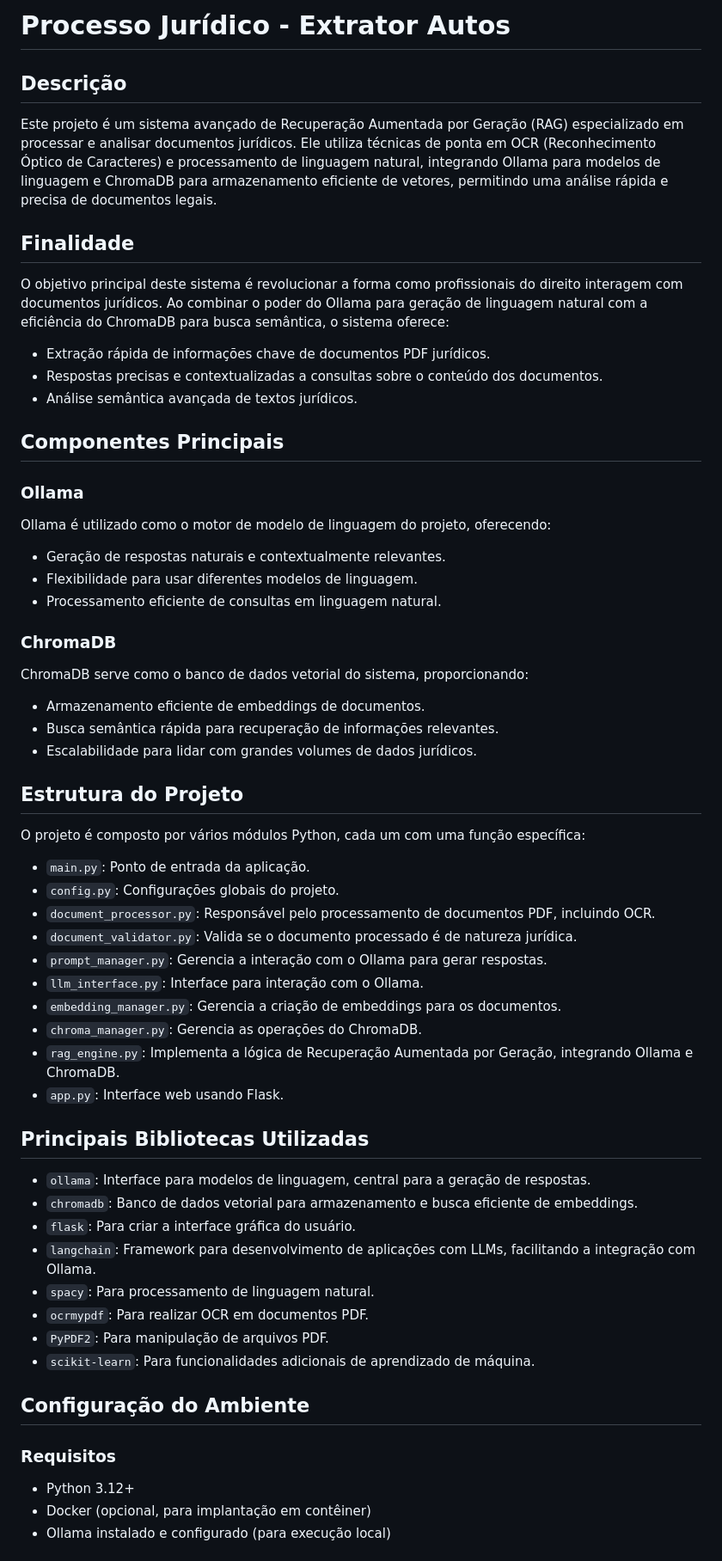
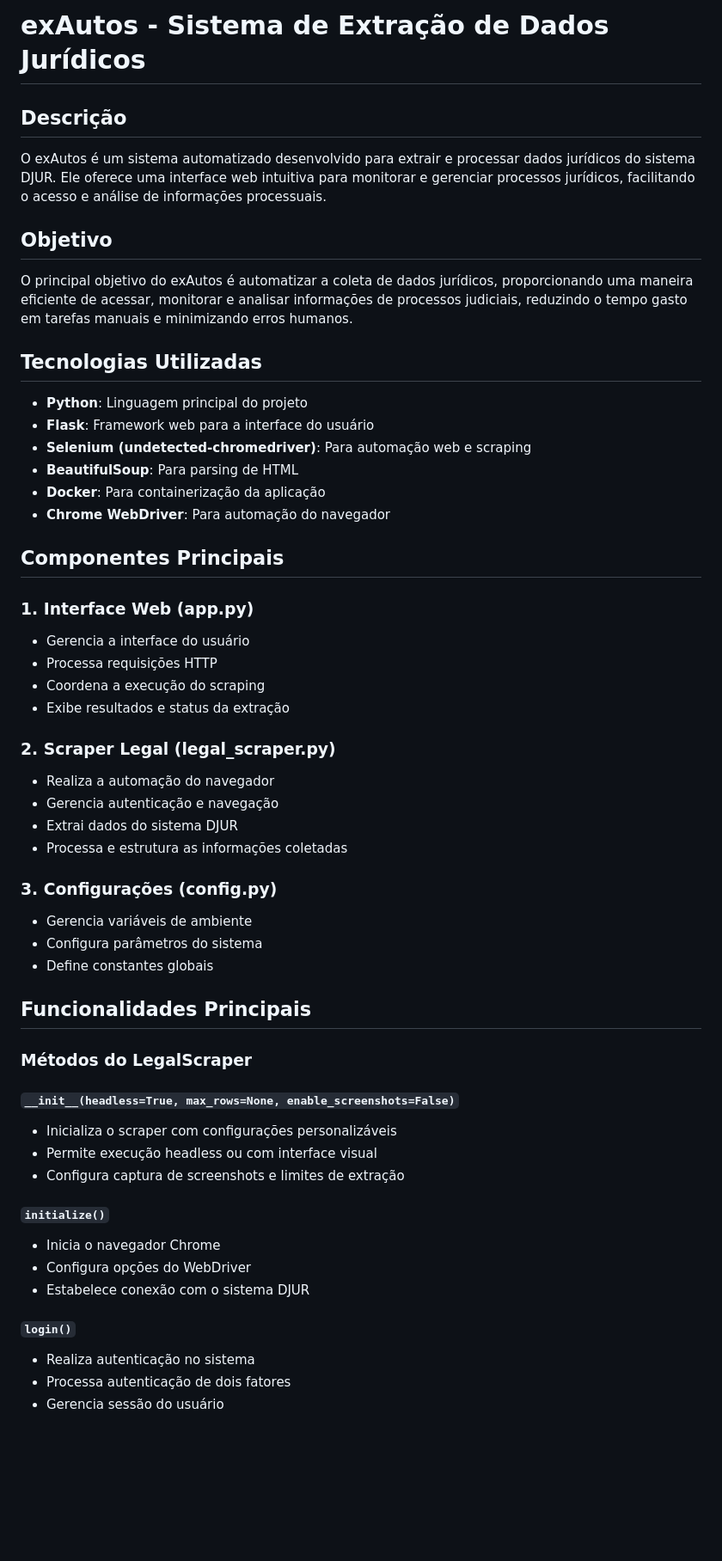
Before and after one commit to EdsMElo/cetelem-exAutos, a Markdown page: README.md, the part around one of its changes. Shown at 86% size. Drawn GitHub-style; blank space fills up the shorter version.

Commit message:
push new README.md

```diff
--- a/README.md
+++ b/README.md
@@ -1,58 +1,54 @@
-# Processo Jurídico - Extrator Autos
+# exAutos - Sistema de Extração de Dados Jurídicos
 
 ## Descrição
-Este projeto é um sistema avançado de Recuperação Aumentada por Geração (RAG) especializado em processar e analisar documentos jurídicos. Ele utiliza técnicas de ponta em OCR (Reconhecimento Óptico de Caracteres) e processamento de linguagem natural, integrando Ollama para modelos de linguagem e ChromaDB para armazenamento eficiente de vetores, permitindo uma análise rápida e precisa de documentos legais.
+O exAutos é um sistema automatizado desenvolvido para extrair e processar dados jurídicos do sistema DJUR. Ele oferece uma interface web intuitiva para monitorar e gerenciar processos jurídicos, facilitando o acesso e análise de informações processuais.
 
-## Finalidade
-O objetivo principal deste sistema é revolucionar a forma como profissionais do direito interagem com documentos jurídicos. Ao combinar o poder do Ollama para geração de linguagem natural com a eficiência do ChromaDB para busca semântica, o sistema oferece:
+## Objetivo
+O principal objetivo do exAutos é automatizar a coleta de dados jurídicos, proporcionando uma maneira eficiente de acessar, monitorar e analisar informações de processos judiciais, reduzindo o tempo gasto em tarefas manuais e minimizando erros humanos.
 
-- Extração rápida de informações chave de documentos PDF jurídicos.
-- Respostas precisas e contextualizadas a consultas sobre o conteúdo dos documentos.
-- Análise semântica avançada de textos jurídicos.
+## Tecnologias Utilizadas
+- **Python**: Linguagem principal do projeto
+- **Flask**: Framework web para a interface do usuário
+- **Selenium (undetected-chromedriver)**: Para automação web e scraping
+- **BeautifulSoup**: Para parsing de HTML
+- **Docker**: Para containerização da aplicação
+- **Chrome WebDriver**: Para automação do navegador
 
 ## Componentes Principais
 
-### Ollama
-Ollama é utilizado como o motor de modelo de linguagem do projeto, oferecendo:
-- Geração de respostas naturais e contextualmente relevantes.
-- Flexibilidade para usar diferentes modelos de linguagem.
-- Processamento eficiente de consultas em linguagem natural.
+### 1. Interface Web (app.py)
+- Gerencia a interface do usuário
+- Processa requisições HTTP
+- Coordena a execução do scraping
+- Exibe resultados e status da extração
 
-### ChromaDB
-ChromaDB serve como o banco de dados vetorial do sistema, proporcionando:
-- Armazenamento eficiente de embeddings de documentos.
-- Busca semântica rápida para recuperação de informações relevantes.
-- Escalabilidade para lidar com grandes volumes de dados jurídicos.
+### 2. Scraper Legal (legal_scraper.py)
+- Realiza a automação do navegador
+- Gerencia autenticação e navegação
+- Extrai dados do sistema DJUR
+- Processa e estrutura as informações coletadas
 
-## Estrutura do Projeto
-O projeto é composto por vários módulos Python, cada um com uma função específica:
+### 3. Configurações (config.py)
+- Gerencia variáveis de ambiente
+- Configura parâmetros do sistema
+- Define constantes globais
 
-- `main.py`: Ponto de entrada da aplicação.
-- `config.py`: Configurações globais do projeto.
-- `document_processor.py`: Responsável pelo processamento de documentos PDF, incluindo OCR.
-- `document_validator.py`: Valida se o documento processado é de natureza jurídica.
-- `prompt_manager.py`: Gerencia a interação com o Ollama para gerar respostas.
-- `llm_interface.py`: Interface para interação com o Ollama.
-- `embedding_manager.py`: Gerencia a criação de embeddings para os documentos.
-- `chroma_manager.py`: Gerencia as operações do ChromaDB.
-- `rag_engine.py`: Implementa a lógica de Recuperação Aumentada por Geração, integrando Ollama e ChromaDB.
-- `app.py`: Interface web usando Flask.
+## Funcionalidades Principais
 
-## Principais Bibliotecas Utilizadas
+### Métodos do LegalScraper
 
-- `ollama`: Interface para modelos de linguagem, central para a geração de respostas.
-- `chromadb`: Banco de dados vetorial para armazenamento e busca eficiente de embeddings.
-- `flask`: Para criar a interface gráfica do usuário.
-- `langchain`: Framework para desenvolvimento de aplicações com LLMs, facilitando a integração com Ollama.
-- `spacy`: Para processamento de linguagem natural.
-- `ocrmypdf`: Para realizar OCR em documentos PDF.
-- `PyPDF2`: Para manipulação de arquivos PDF.
-- `scikit-learn`: Para funcionalidades adicionais de aprendizado de máquina.
+#### `__init__(headless=True, max_rows=None, enable_screenshots=False)`
+- Inicializa o scraper com configurações personalizáveis
+- Permite execução headless ou com interface visual
+- Configura captura de screenshots e limites de extração
 
-## Configuração do Ambiente
+#### `initialize()`
+- Inicia o navegador Chrome
+- Configura opções do WebDriver
+- Estabelece conexão com o sistema DJUR
 
-### Requisitos
-- Python 3.12+
-- Docker (opcional, para implantação em contêiner)
-- Ollama instalado e configurado (para execução local)
+#### `login()`
+- Realiza autenticação no sistema
+- Processa autenticação de dois fatores
+- Gerencia sessão do usuário
 
```
Also changed, not shown: other parts of README.md (+170 -33 lines).
